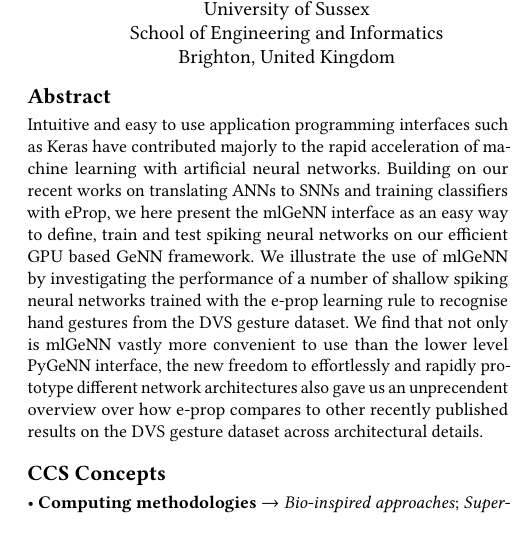
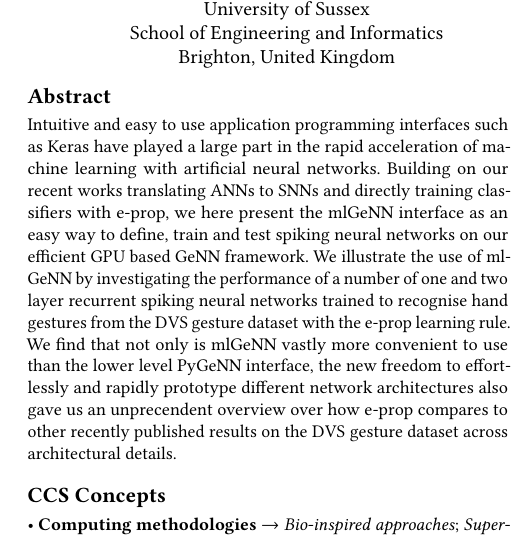
Before and after one commit to neworderofjamie/ml_genn_eprop_paper, a LaTeX paper (ml_genn_eprop.tex): part of one column of page 1 of 6, cut so that both start at the same text. Compiled offline with pdfLaTeX.

Commit message:
abstract edits

```diff
--- a/ml_genn_eprop.tex
+++ b/ml_genn_eprop.tex
@@ -138,7 +138,10 @@
 %% The abstract is a short summary of the work to be presented in the
 %% article.
 \begin{abstract}
-  Intuitive and easy to use application programming interfaces such as Keras have contributed majorly to the rapid acceleration of machine learning with artificial neural networks. Building on our recent works on translating ANNs to SNNs and training classifiers with eProp, we here present the mlGeNN interface as an easy way to define, train and test spiking neural networks on our efficient GPU based GeNN framework. We illustrate the use of mlGeNN by investigating the performance of a number of shallow spiking neural networks trained with the e-prop learning rule to recognise hand gestures from the DVS gesture dataset. We find that not only is mlGeNN vastly more convenient to use than the lower level PyGeNN interface, the new freedom to effortlessly and rapidly prototype different network architectures also gave us an unprecendent overview over how e-prop compares to other recently published results on the DVS gesture dataset across architectural details.
+  Intuitive and easy to use application programming interfaces such as Keras have played a large part in the rapid acceleration of machine learning with artificial neural networks.
+  Building on our recent works translating ANNs to SNNs and directly training classifiers with e-prop, we here present the mlGeNN interface as an easy way to define, train and test spiking neural networks on our efficient GPU based GeNN framework.
+  We illustrate the use of mlGeNN by investigating the performance of a number of one and two layer recurrent spiking neural networks trained to recognise hand gestures from the DVS gesture dataset with the e-prop learning rule.
+  We find that not only is mlGeNN vastly more convenient to use than the lower level PyGeNN interface, the new freedom to effortlessly and rapidly prototype different network architectures also gave us an unprecendent overview over how e-prop compares to other recently published results on the DVS gesture dataset across architectural details.
 \end{abstract}
 
 %%
```
Also changed, not shown: ml_genn_eprop.pdf.
